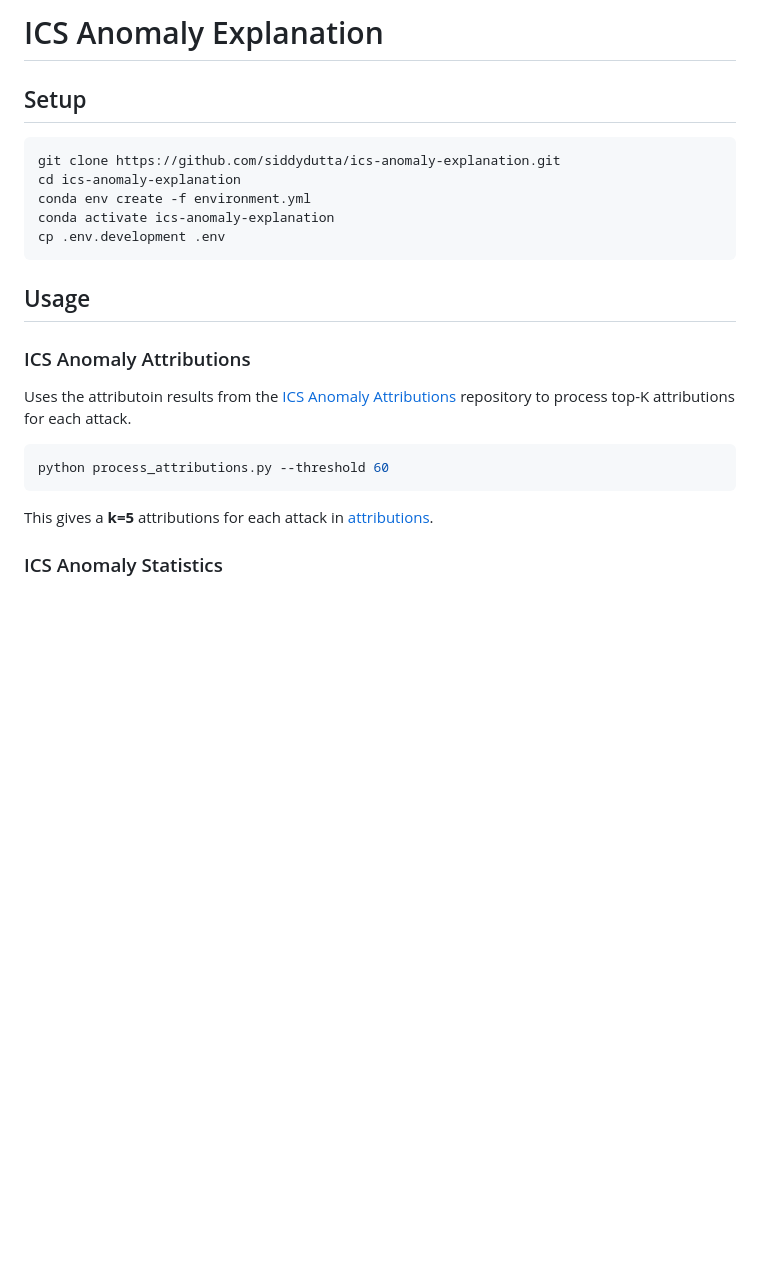
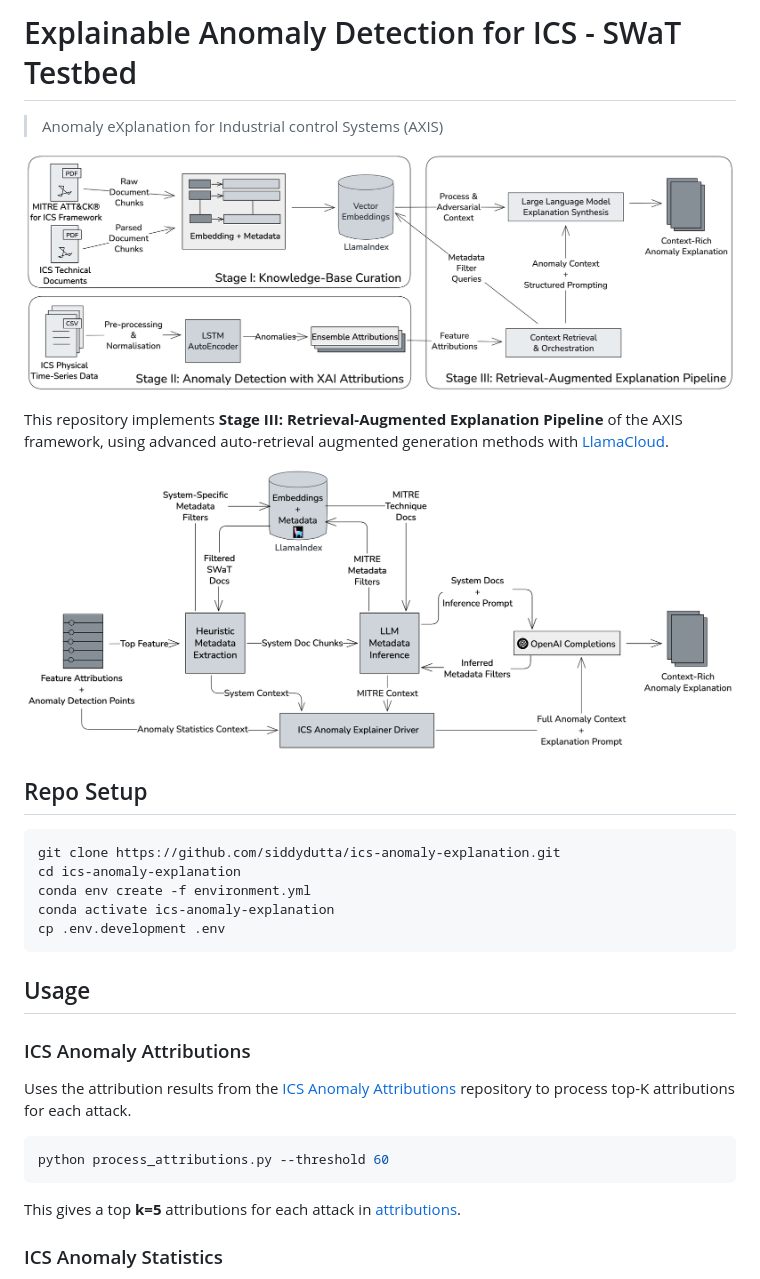
Before and after one commit to siddydutta/ics-anomaly-explanation, a Markdown page: README.md, the part around the change. Rendered like a GitHub page; pictures changed too: docs/axis-framework.png (added), docs/stage-iii.png (added); blank space fills up the shorter version.

Commit message:
update for README

````diff
--- a/README.md
+++ b/README.md
@@ -1,6 +1,13 @@
-# ICS Anomaly Explanation
+# Explainable Anomaly Detection for ICS - SWaT Testbed
+> Anomaly eXplanation for Industrial control Systems (AXIS)
 
-## Setup
+![AXIS Framework](/docs/axis-framework.png)
+
+This repository implements **Stage III: Retrieval-Augmented Explanation Pipeline** of the AXIS framework, using advanced auto-retrieval augmented generation methods with [LlamaCloud](https://colab.research.google.com/github/run-llama/llamacloud-demo/blob/main/examples/advanced_rag/auto_retrieval.ipynb).
+
+![Stage II Overview](/docs/stage-iii.png)
+
+## Repo Setup
 
 ```shell
 git clone https://github.com/siddydutta/ics-anomaly-explanation.git
@@ -14,14 +21,14 @@ cp .env.development .env
 
 ### ICS Anomaly Attributions
 
-Uses the attributoin results from the [ICS Anomaly Attributions](https://github.com/siddydutta/ics-anomaly-attribution) repository to process top-K attributions for each attack.
+Uses the attribution results from the [ICS Anomaly Attributions](https://github.com/siddydutta/ics-anomaly-attribution) repository to process top-K attributions for each attack.
 
 
 ```shell
 python process_attributions.py --threshold 60
 ```
 
-This gives a **k=5** attributions for each attack in [attributions](data/attributions.json).
+This gives a top **k=5** attributions for each attack in [attributions](data/attributions.json).
 
 
 ### ICS Anomaly Statistics
````
